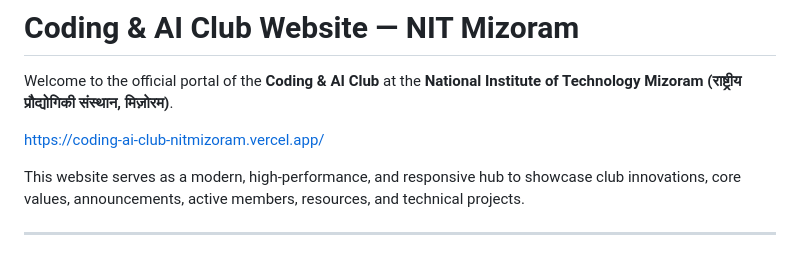
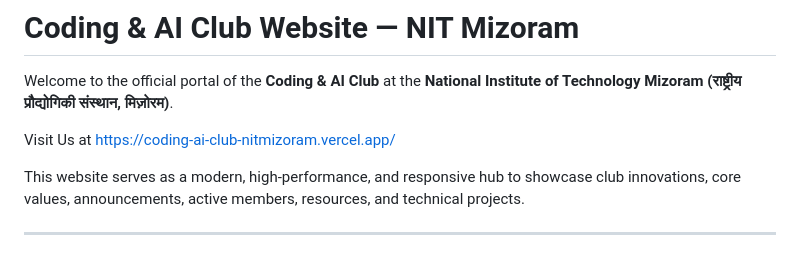
Before and after one commit to coding-ai-club-nitmz/coding-ai-club-nitmizoram, a Markdown page: README.md, the part around the change. GitHub-like rendering.

Commit message:
Update website link format in README.md

```diff
--- a/README.md
+++ b/README.md
@@ -2,7 +2,7 @@
 
 Welcome to the official portal of the **Coding & AI Club** at the **National Institute of Technology Mizoram (राष्ट्रीय प्रौद्योगिकी संस्थान, मिज़ोरम)**.
 
-https://coding-ai-club-nitmizoram.vercel.app/
+ Visit Us  at https://coding-ai-club-nitmizoram.vercel.app/
 
 This website serves as a modern, high-performance, and responsive hub to showcase club innovations, core values, announcements, active members, resources, and technical projects.
 
```
